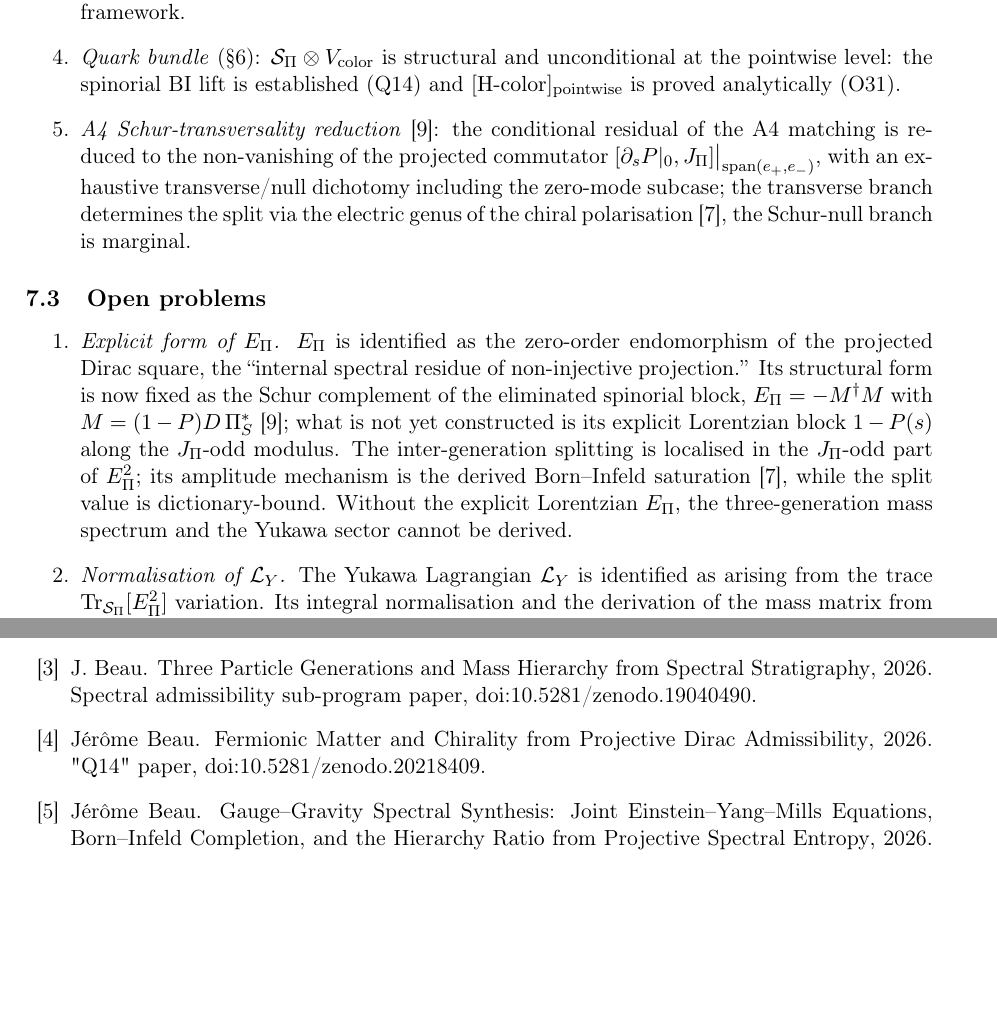
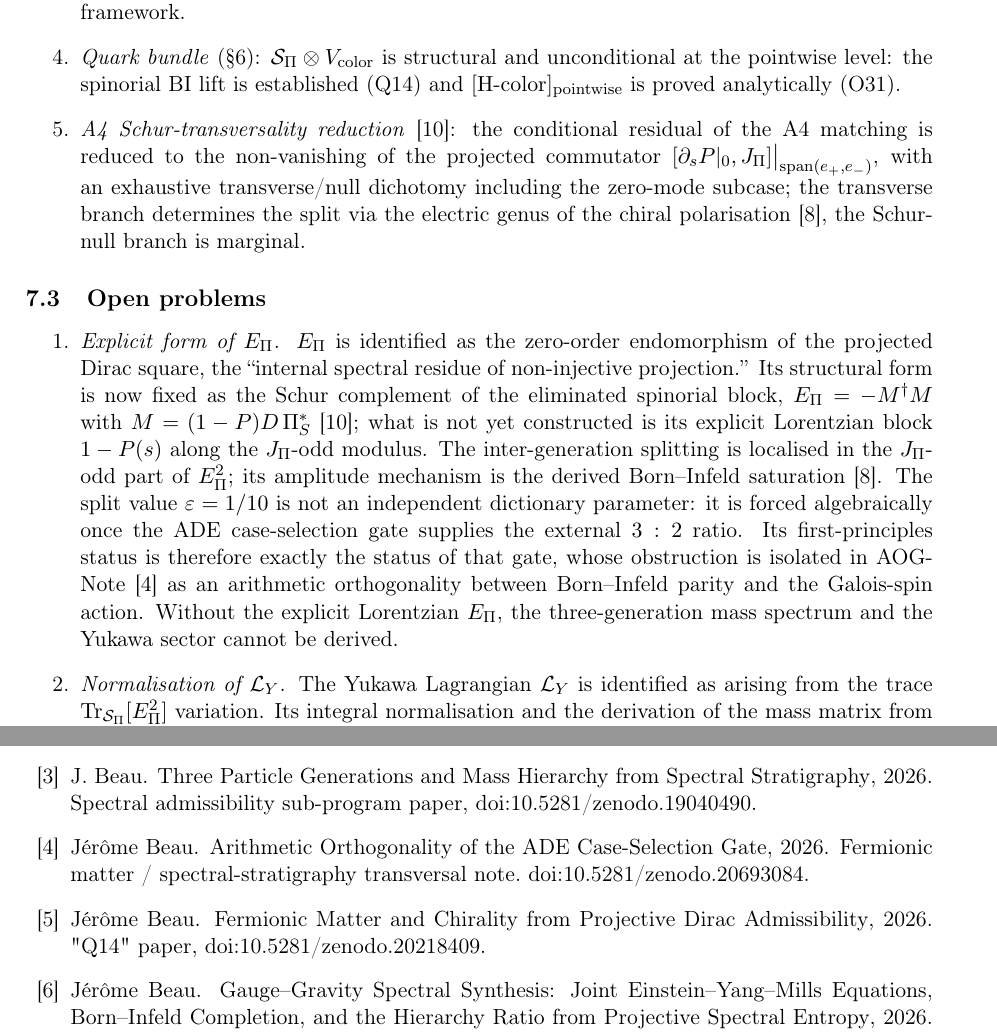
Before and after one commit to Cosmochrony/fermionic-matter-note, a LaTeX paper (tex/FermionicMatterNote.tex): two parts of pages 8 and 10 of 11, joined at a grey line, cut so that both start at the same text, the shorter picture padded with empty space. Compiled offline with pdfLaTeX.

Commit message:
Add new reference to arithmetic orthogonality and clarify amplitude mechanism in Fermionic Matter Note

```diff
--- a/tex/FermionicMatterNote.tex
+++ b/tex/FermionicMatterNote.tex
@@ -509,7 +509,12 @@ interpretation of the admissible fibre after geometric complexification.
         its explicit
         Lorentzian block $1-P(s)$ along the $J_\Pi$-odd modulus.
         The inter-generation splitting is localised in the $J_\Pi$-odd part of $\Epi^2$; its amplitude mechanism is the
-        derived Born--Infeld saturation~\cite{Beau2026bim}, while the split value is dictionary-bound.
+        derived Born--Infeld saturation~\cite{Beau2026bim}.
+        The split value $\varepsilon=1/10$ is not an independent dictionary parameter: it is forced algebraically once
+        the ADE case-selection gate supplies the external $3:2$ ratio.
+        Its first-principles status is therefore exactly the status of that gate, whose obstruction is isolated in
+        AOG-Note~\cite{Beau2026aog} as an arithmetic orthogonality between Born--Infeld parity and the Galois-spin
+        action.
         Without the explicit Lorentzian $\Epi$, the three-generation mass spectrum and the Yukawa sector cannot be
         derived.
 
```
Also changed, not shown: tex/cosmochrony-bibliography.bib (+9 -0 lines), out/FermionicMatterNote.pdf.
